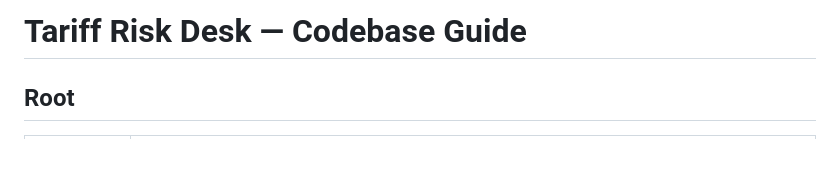
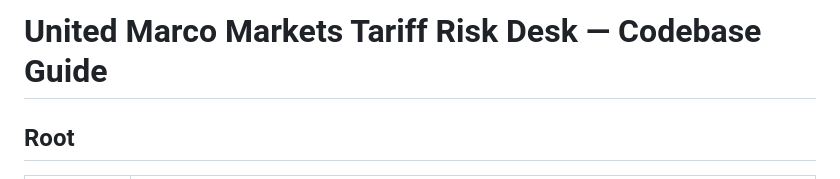
Before and after one commit to btorressz/United-Marco-Markets, a Markdown page: codebase.md, the part around the change. Drawn GitHub-style; blank space fills up the shorter version.

Commit message:
Update title for codebase guide

```diff
--- a/codebase.md
+++ b/codebase.md
@@ -1,4 +1,4 @@
-# Tariff Risk Desk — Codebase Guide
+# United Marco Markets Tariff Risk Desk — Codebase Guide
 
 ## Root
 
```
